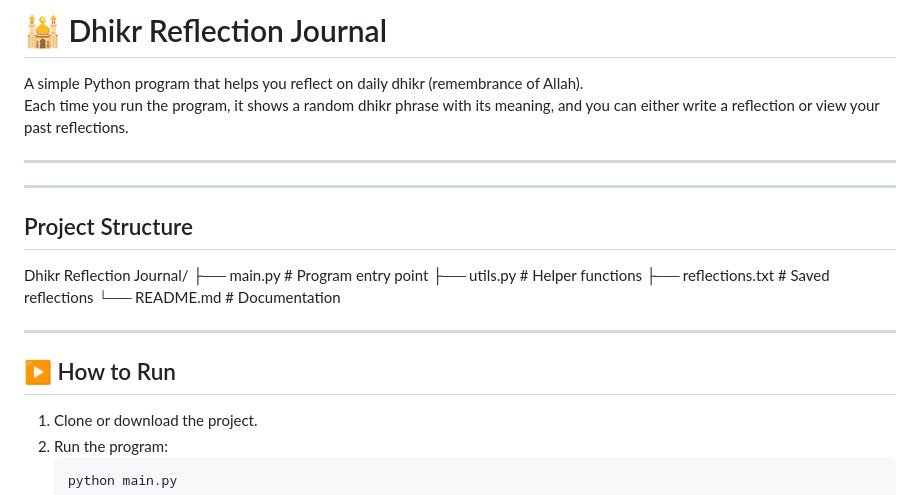
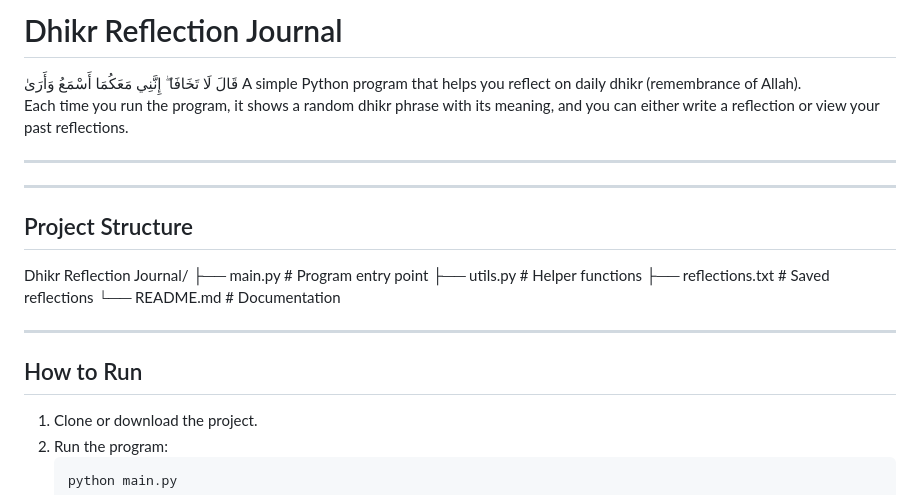
Before and after one commit to sehr00/dhikr-reflection-journal, a Markdown page: README.md, the part around one of its changes. GitHub-like rendering.

Commit message:
Update formatting and headings in README.md

````diff
--- a/README.md
+++ b/README.md
@@ -1,5 +1,5 @@
-# 🕌 Dhikr Reflection Journal
-
+#  Dhikr Reflection Journal
+قَالَ لَا تَخَافَا ۖ إِنَّنِي مَعَكُمَا أَسْمَعُ وَأَرَىٰ
 A simple Python program that helps you reflect on daily dhikr (remembrance of Allah).
 Each time you run the program, it shows a random dhikr phrase with its meaning, and you can either write a reflection or view your past reflections.
 
@@ -20,7 +20,7 @@ Dhikr Reflection Journal/
 
 ---
 
-## ▶️ How to Run
+##  How to Run
 1. Clone or download the project.
 2. Run the program:
    ```bash
````
Also changed, not shown: other parts of README.md (+4 -4 lines).
